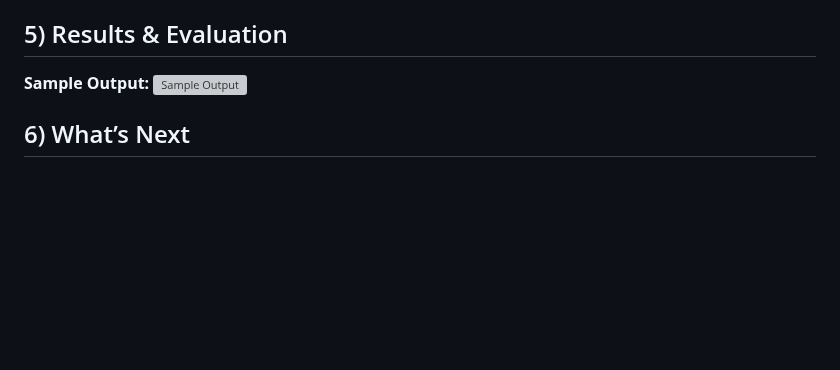
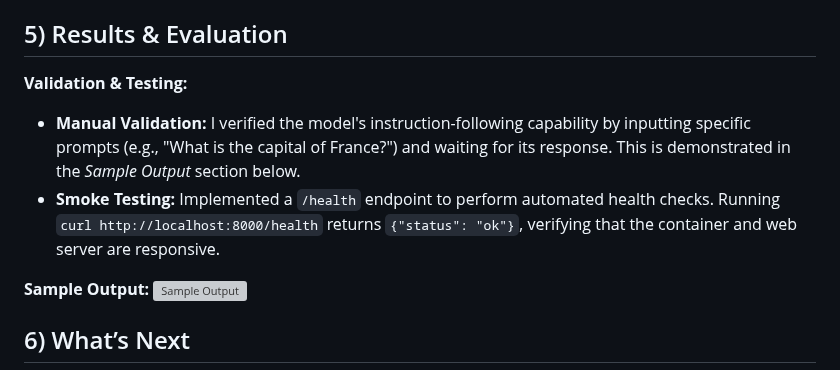
Before and after one commit to MJ10101010/System_Final_Project, a Markdown page: gpt2-app/README.md, the part around the change. GitHub-like rendering; blank space fills up the shorter version; grey boxes are pictures that could not be loaded.

Commit message:
docs: add validation and testing section to readme

```diff
--- a/gpt2-app/README.md
+++ b/gpt2-app/README.md
@@ -64,6 +64,10 @@ I chose to host a local LLM to demonstrate the capability of serving transformer
 
 ## 5) Results & Evaluation
 
+**Validation & Testing:**
+- **Manual Validation:** I verified the model's instruction-following capability by inputting specific prompts (e.g., "What is the capital of France?") and waiting for its response. This is demonstrated in the *Sample Output* section below.
+- **Smoke Testing:** Implemented a `/health` endpoint to perform automated health checks. Running `curl http://localhost:8000/health` returns `{"status": "ok"}`, verifying that the container and web server are responsive.
+
 **Sample Output:**
 ![Sample Output](assets/sample_output.png)
 
```
